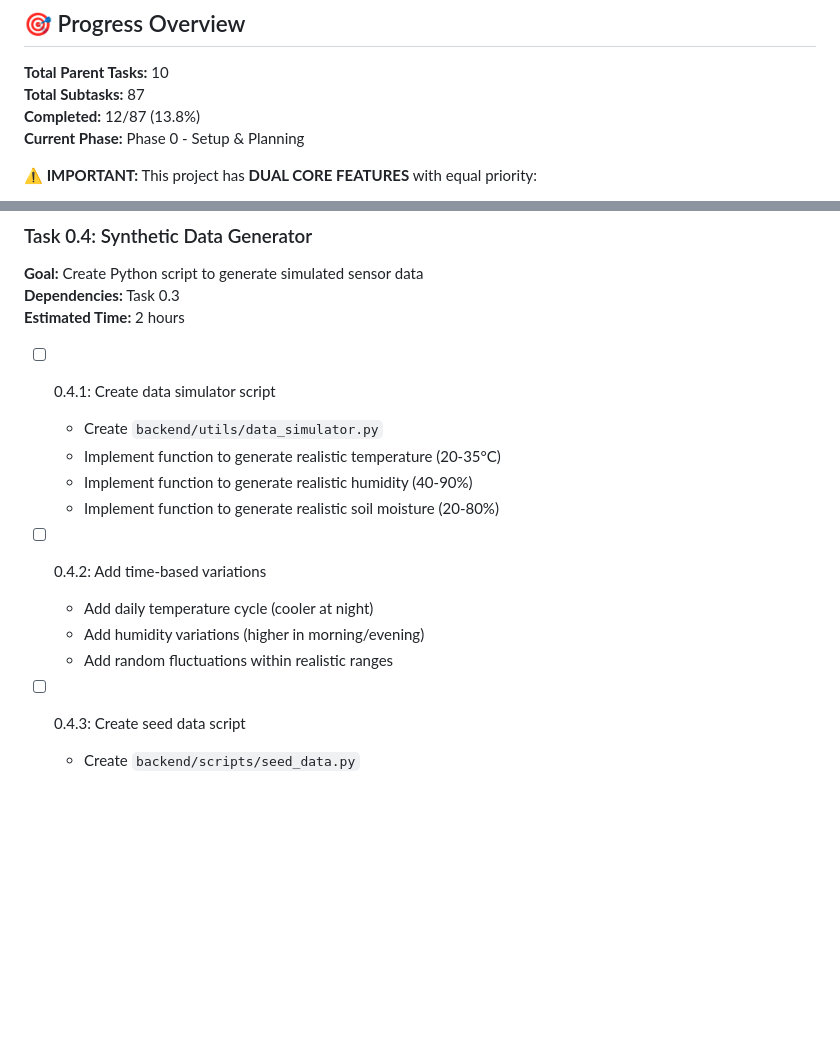
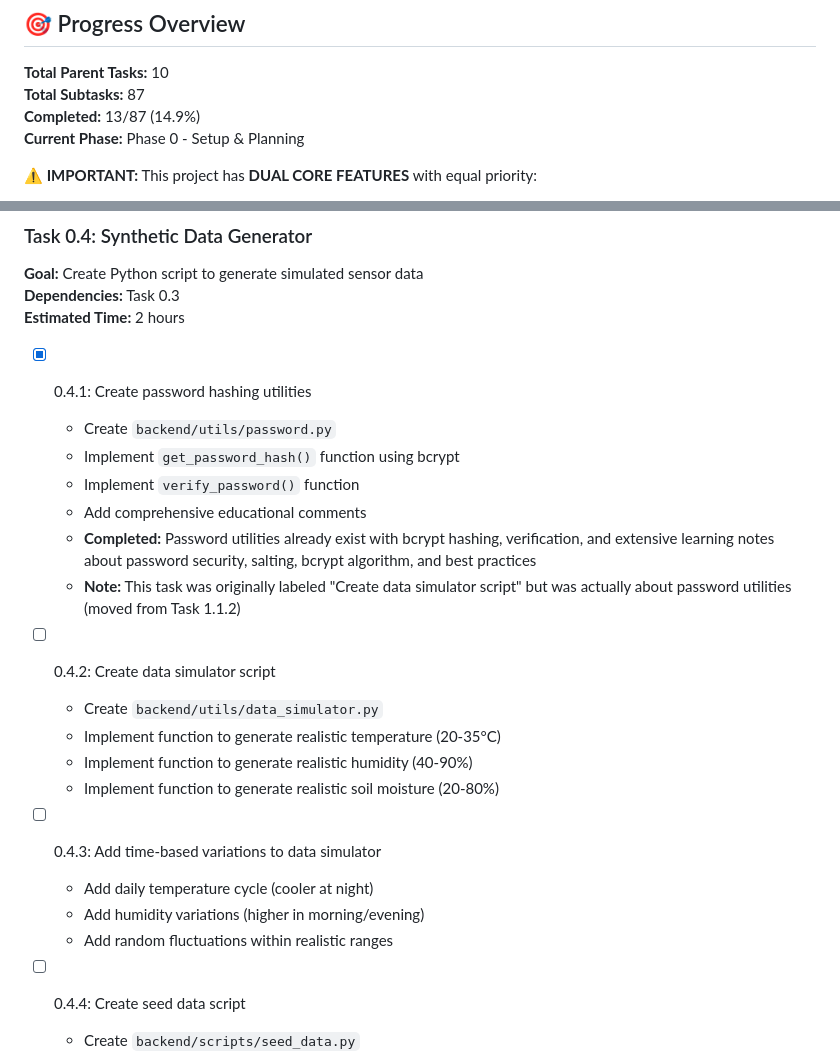
Before and after one commit to bryanlzj/AgriSense, a Markdown page: .references/tasks/agrisense-tasks.md, 2 parts joined by grey strips. Rendered like a GitHub page; blank space fills up the shorter version.

Commit message:
docs: Update agrisense tasks with additional details

```diff
--- a/.references/tasks/agrisense-tasks.md
+++ b/.references/tasks/agrisense-tasks.md
@@ -25,7 +25,7 @@ y# AgriSense - Task List
 
 **Total Parent Tasks:** 10
 **Total Subtasks:** 87
-**Completed:** 12/87 (13.8%)
+**Completed:** 13/87 (14.9%)
 **Current Phase:** Phase 0 - Setup & Planning
 
 **⚠️ IMPORTANT:** This project has **DUAL CORE FEATURES** with equal priority:
@@ -152,18 +152,26 @@ y# AgriSense - Task List
 **Dependencies:** Task 0.3
 **Estimated Time:** 2 hours
 
-- [ ] 0.4.1: Create data simulator script
+- [x] 0.4.1: Create password hashing utilities
+  - Create `backend/utils/password.py`
+  - Implement `get_password_hash()` function using bcrypt
+  - Implement `verify_password()` function
+  - Add comprehensive educational comments
+  - **Completed:** Password utilities already exist with bcrypt hashing, verification, and extensive learning notes about password security, salting, bcrypt algorithm, and best practices
+  - **Note:** This task was originally labeled "Create data simulator script" but was actually about password utilities (moved from Task 1.1.2)
+
+- [ ] 0.4.2: Create data simulator script
   - Create `backend/utils/data_simulator.py`
   - Implement function to generate realistic temperature (20-35°C)
   - Implement function to generate realistic humidity (40-90%)
   - Implement function to generate realistic soil moisture (20-80%)
 
-- [ ] 0.4.2: Add time-based variations
+- [ ] 0.4.3: Add time-based variations to data simulator
   - Add daily temperature cycle (cooler at night)
   - Add humidity variations (higher in morning/evening)
   - Add random fluctuations within realistic ranges
 
-- [ ] 0.4.3: Create seed data script
+- [ ] 0.4.4: Create seed data script
   - Create `backend/scripts/seed_data.py`
   - Generate 7 days of historical sensor data
   - Insert data into sensor_readings table
```
